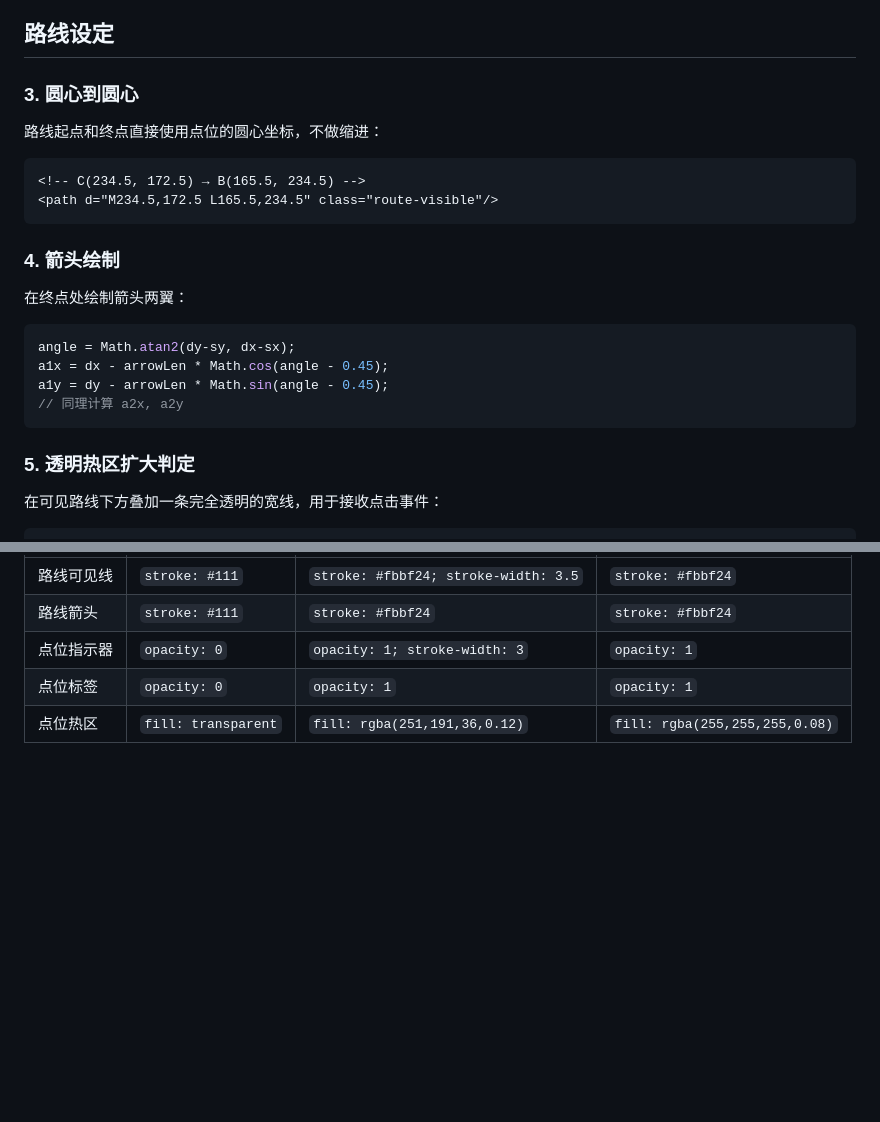
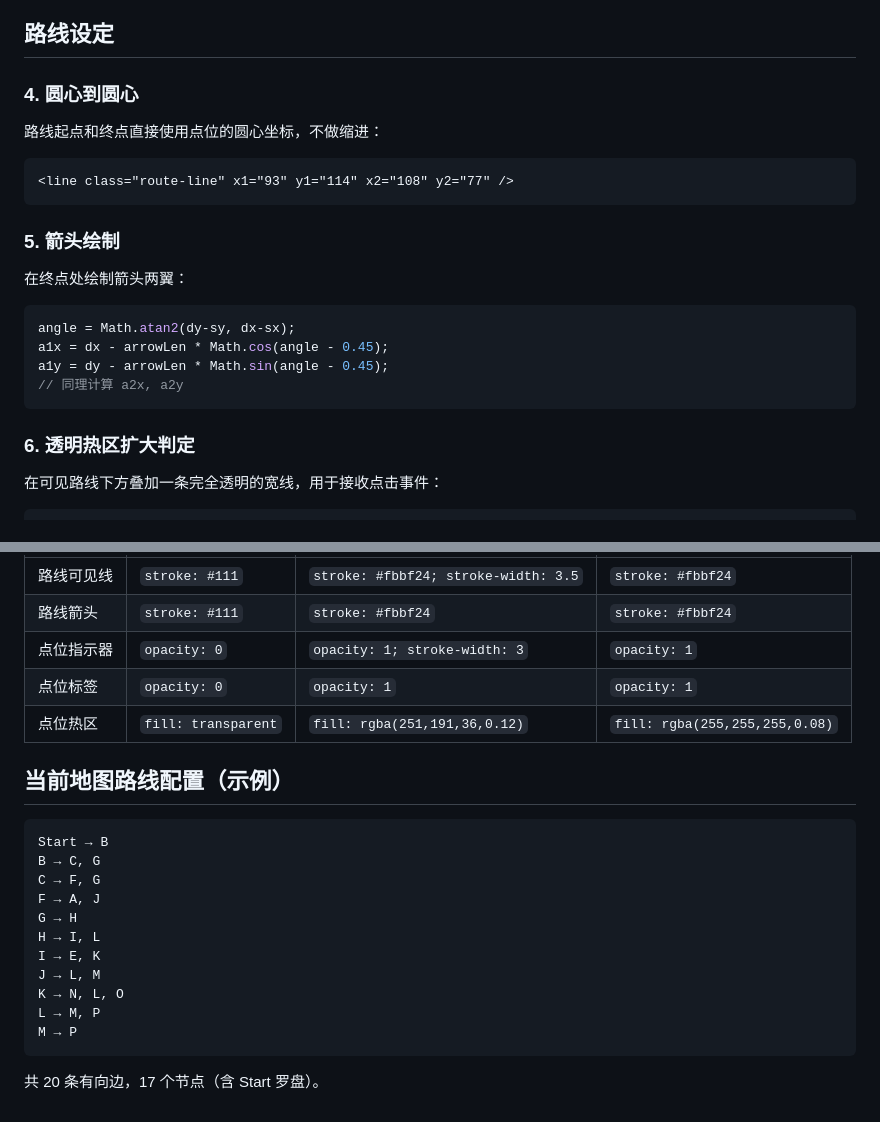
Before and after one commit to Qing-Feng-123/kc_integrate, a Markdown page: map/skill_svg_interaction.md, 2 parts joined by grey strips. Rendered like a GitHub page; blank space fills up the shorter version.

````diff
--- a/map/skill_svg_interaction.md
+++ b/map/skill_svg_interaction.md
@@ -33,13 +39,12 @@ SVG 的 `viewBox` 必须与图片原始像素尺寸一致：
 ## 路线设定
 
-### 3. 圆心到圆心
+### 4. 圆心到圆心
 路线起点和终点直接使用点位的圆心坐标，不做缩进：
 ```html
-<!-- C(234.5, 172.5) → B(165.5, 234.5) -->
-<path d="M234.5,172.5 L165.5,234.5" class="route-visible"/>
+<line class="route-line" x1="93" y1="114" x2="108" y2="77" />
 ```
 
-### 4. 箭头绘制
+### 5. 箭头绘制
 在终点处绘制箭头两翼：
 ```javascript
 angle = Math.atan2(dy-sy, dx-sx);
@@ -48,6 +53,6 @@ a1y = dy - arrowLen * Math.sin(angle - 0.45);
 // 同理计算 a2x, a2y
 ```
 
-### 5. 透明热区扩大判定
+### 6. 透明热区扩大判定
 在可见路线下方叠加一条完全透明的宽线，用于接收点击事件：
 ```html
@@ -200,3 +227,21 @@ path.forEach((node, i) => {
 | 点位指示器 | `opacity: 0` | `opacity: 1; stroke-width: 3` | `opacity: 1` |
 | 点位标签 | `opacity: 0` | `opacity: 1` | `opacity: 1` |
 | 点位热区 | `fill: transparent` | `fill: rgba(251,191,36,0.12)` | `fill: rgba(255,255,255,0.08)` |
+
+## 当前地图路线配置（示例）
+
+```
+Start → B
+B → C, G
+C → F, G
+F → A, J
+G → H
+H → I, L
+I → E, K
+J → L, M
+K → N, L, O
+L → M, P
+M → P
+```
+
+共 20 条有向边，17 个节点（含 Start 罗盘）。
````
Also changed, not shown: other parts of map/skill_svg_interaction.md (+43 -15 lines).
